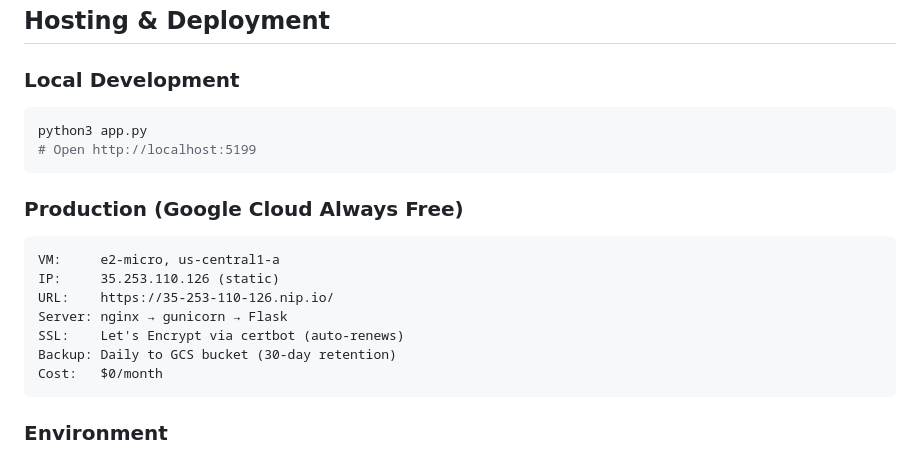
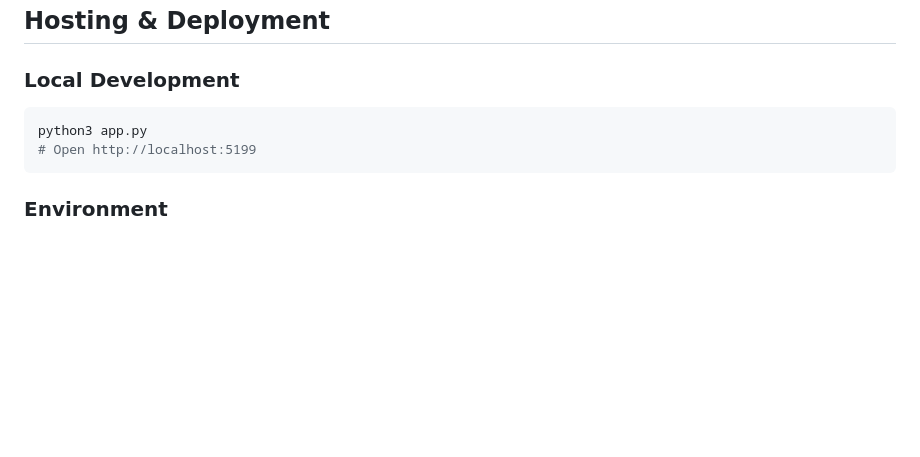
Before and after one commit to chayapatc/dental-worklog, a Markdown page: README.md, the part around the change. Drawn GitHub-style; blank space fills up the shorter version.

Commit message:
remove public production details from README

````diff
--- a/README.md
+++ b/README.md
@@ -95,17 +95,6 @@ python3 app.py
 # Open http://localhost:5199
 ```
 
-### Production (Google Cloud Always Free)
-```
-VM:     e2-micro, us-central1-a
-IP:     35.253.110.126 (static)
-URL:    https://35-253-110-126.nip.io/
-Server: nginx → gunicorn → Flask
-SSL:    Let's Encrypt via certbot (auto-renews)
-Backup: Daily to GCS bucket (30-day retention)
-Cost:   $0/month
-```
-
 ### Environment
 - `GOOGLE_CLIENT_ID` and `GOOGLE_CLIENT_SECRET` — Google OAuth credentials
 - `SECRET_KEY` — Flask session encryption (required for OAuth)
````
